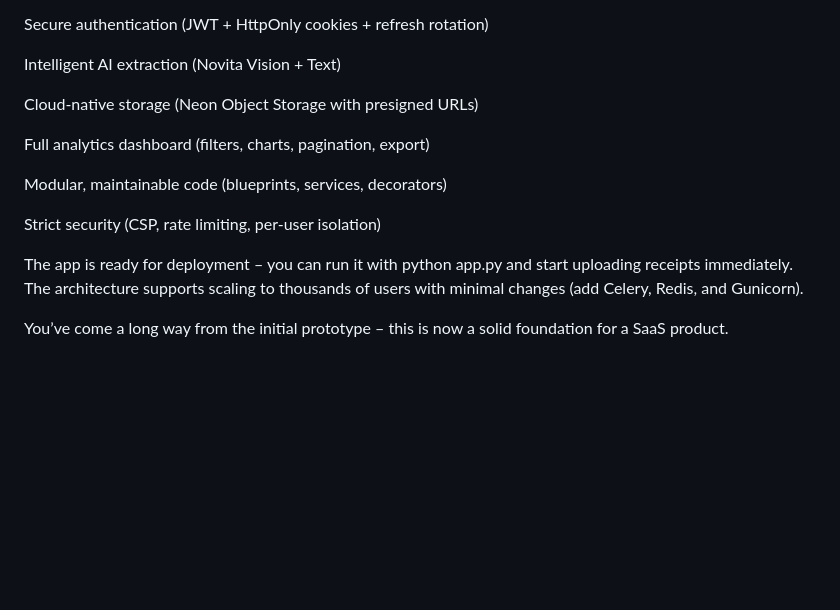
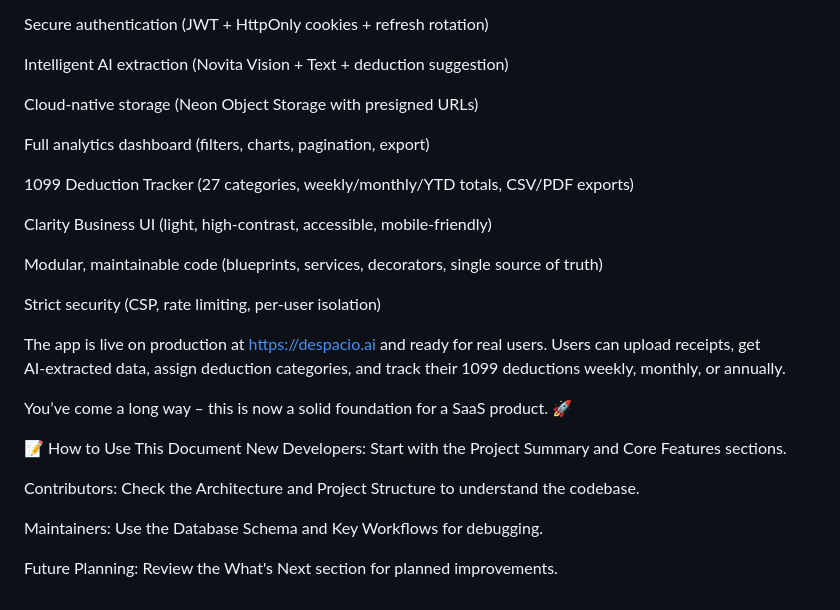
Before and after one commit to carlosgandara/receipt-ai-platform, a Markdown page: README.md, the part around one of its changes. Drawn GitHub-style; blank space fills up the shorter version.

```diff
--- a/README.md
+++ b/README.md
@@ -250,16 +293,29 @@ You have built a production‑ready, enterprise‑grade AI receipt platform with
 
 Secure authentication (JWT + HttpOnly cookies + refresh rotation)
 
-Intelligent AI extraction (Novita Vision + Text)
+Intelligent AI extraction (Novita Vision + Text + deduction suggestion)
 
 Cloud‑native storage (Neon Object Storage with presigned URLs)
 
 Full analytics dashboard (filters, charts, pagination, export)
 
-Modular, maintainable code (blueprints, services, decorators)
+1099 Deduction Tracker (27 categories, weekly/monthly/YTD totals, CSV/PDF exports)
+
+Clarity Business UI (light, high‑contrast, accessible, mobile‑friendly)
+
+Modular, maintainable code (blueprints, services, decorators, single source of truth)
 
 Strict security (CSP, rate limiting, per‑user isolation)
 
-The app is ready for deployment – you can run it with python app.py and start uploading receipts immediately. The architecture supports scaling to thousands of users with minimal changes (add Celery, Redis, and Gunicorn).
+The app is live on production at https://despacio.ai and ready for real users. Users can upload receipts, get AI‑extracted data, assign deduction categories, and track their 1099 deductions weekly, monthly, or annually.
 
-You’ve come a long way from the initial prototype – this is now a solid foundation for a SaaS product.
+You’ve come a long way – this is now a solid foundation for a SaaS product. 🚀
+
+📝 How to Use This Document
+New Developers: Start with the Project Summary and Core Features sections.
+
+Contributors: Check the Architecture and Project Structure to understand the codebase.
+
+Maintainers: Use the Database Schema and Key Workflows for debugging.
+
+Future Planning: Review the What's Next section for planned improvements.
```
Also changed, not shown: other parts of README.md (+115 -72 lines).
